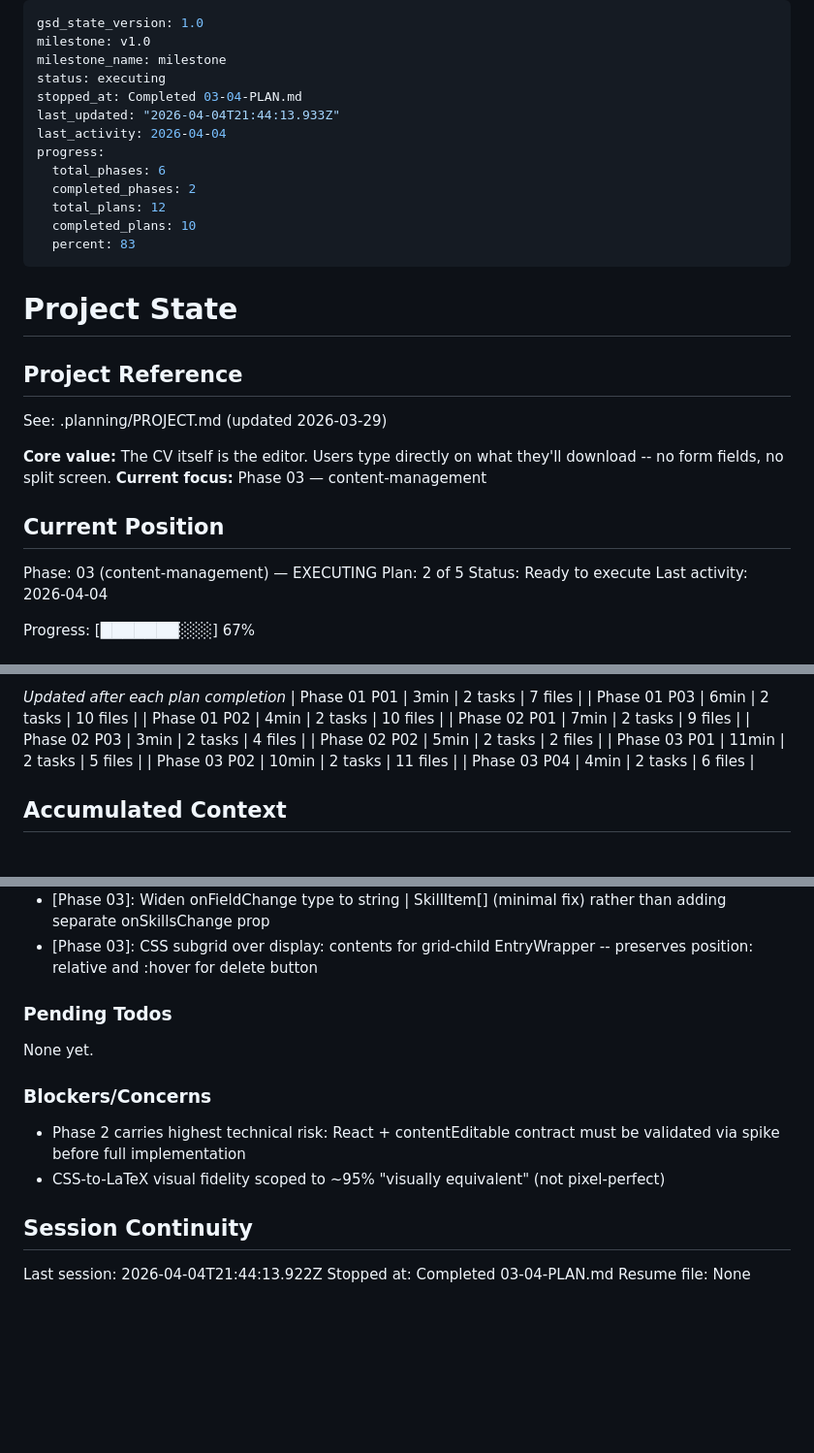
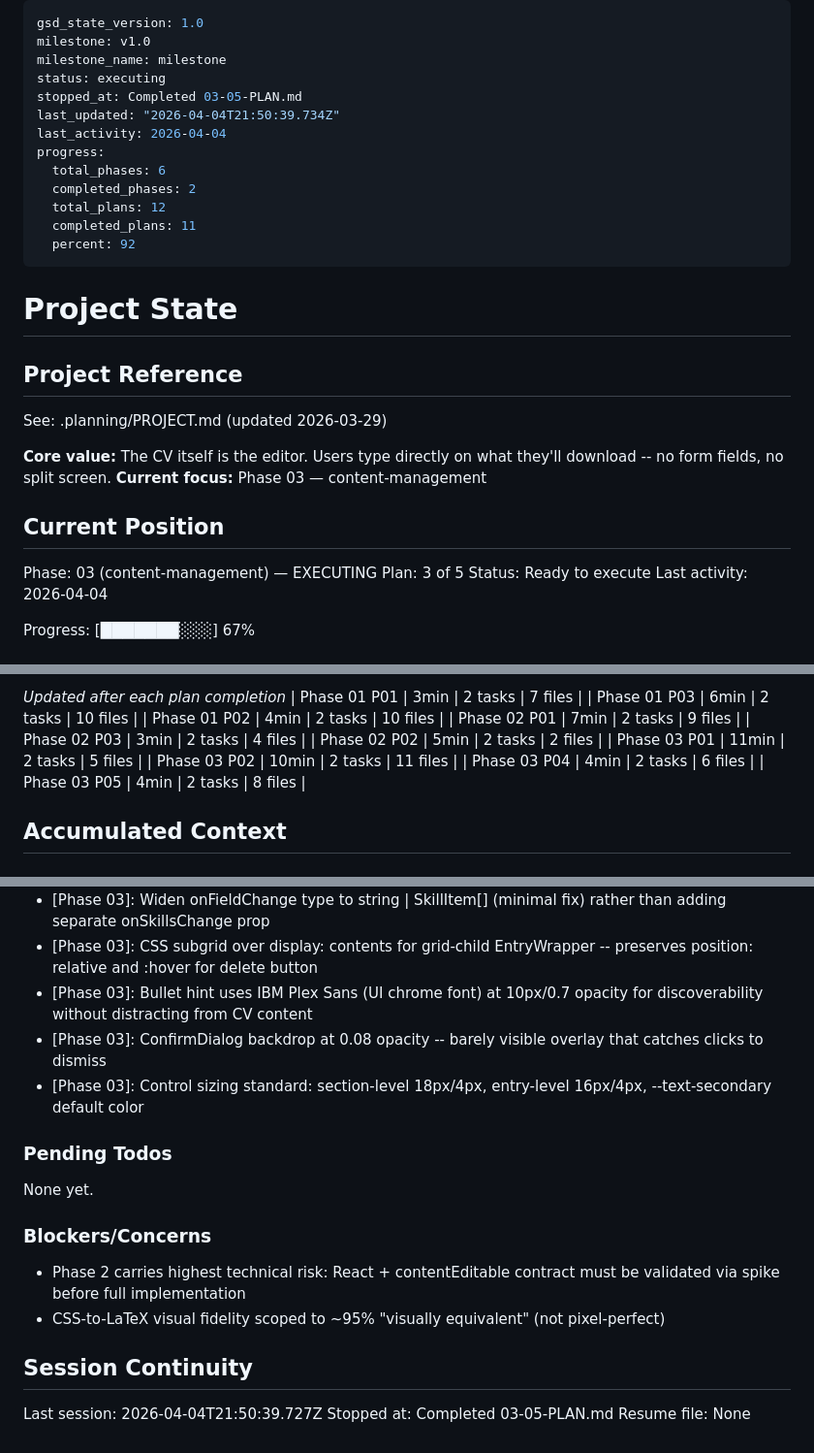
Before and after one commit to yagoTobi/CV-Maker, a Markdown page: .planning/STATE.md, 3 parts joined by grey strips. Shown at 97% size. GitHub-like rendering; blank space fills up the shorter version.

Commit message:
docs(03-05): complete UX polish plan
- SUMMARY.md with Enter hint, ConfirmDialog polish, control sizing
- STATE.md updated with position, decisions, metrics
- ROADMAP.md updated with plan progress

```diff
--- a/.planning/STATE.md
+++ b/.planning/STATE.md
@@ -3,15 +3,15 @@ gsd_state_version: 1.0
 milestone: v1.0
 milestone_name: milestone
 status: executing
-stopped_at: Completed 03-04-PLAN.md
-last_updated: "2026-04-04T21:44:13.933Z"
+stopped_at: Completed 03-05-PLAN.md
+last_updated: "2026-04-04T21:50:39.734Z"
 last_activity: 2026-04-04
 progress:
   total_phases: 6
   completed_phases: 2
   total_plans: 12
-  completed_plans: 10
-  percent: 83
+  completed_plans: 11
+  percent: 92
 ---
 
 # Project State
@@ -26,7 +26,7 @@ See: .planning/PROJECT.md (updated 2026-03-29)
 ## Current Position
 
 Phase: 03 (content-management) — EXECUTING
-Plan: 2 of 5
+Plan: 3 of 5
 Status: Ready to execute
 Last activity: 2026-04-04
 
@@ -61,6 +61,7 @@ Progress: [███████░░░] 67%
 | Phase 03 P01 | 11min | 2 tasks | 5 files |
 | Phase 03 P02 | 10min | 2 tasks | 11 files |
 | Phase 03 P04 | 4min | 2 tasks | 6 files |
+| Phase 03 P05 | 4min | 2 tasks | 8 files |
 
 ## Accumulated Context
 
@@ -91,6 +92,9 @@ Recent decisions affecting current work:
 - [Phase 03]: Major vs minor entry classification: skills are minor (instant delete), all others are major (confirm before delete)
 - [Phase 03]: Widen onFieldChange type to string | SkillItem[] (minimal fix) rather than adding separate onSkillsChange prop
 - [Phase 03]: CSS subgrid over display: contents for grid-child EntryWrapper -- preserves position: relative and :hover for delete button
+- [Phase 03]: Bullet hint uses IBM Plex Sans (UI chrome font) at 10px/0.7 opacity for discoverability without distracting from CV content
+- [Phase 03]: ConfirmDialog backdrop at 0.08 opacity -- barely visible overlay that catches clicks to dismiss
+- [Phase 03]: Control sizing standard: section-level 18px/4px, entry-level 16px/4px, --text-secondary default color
 
 ### Pending Todos
 
@@ -103,6 +107,6 @@ None yet.
 
 ## Session Continuity
 
-Last session: 2026-04-04T21:44:13.922Z
-Stopped at: Completed 03-04-PLAN.md
+Last session: 2026-04-04T21:50:39.727Z
+Stopped at: Completed 03-05-PLAN.md
 Resume file: None
```
Also changed, not shown: .planning/ROADMAP.md (+1 -1 lines), 1 other file.
